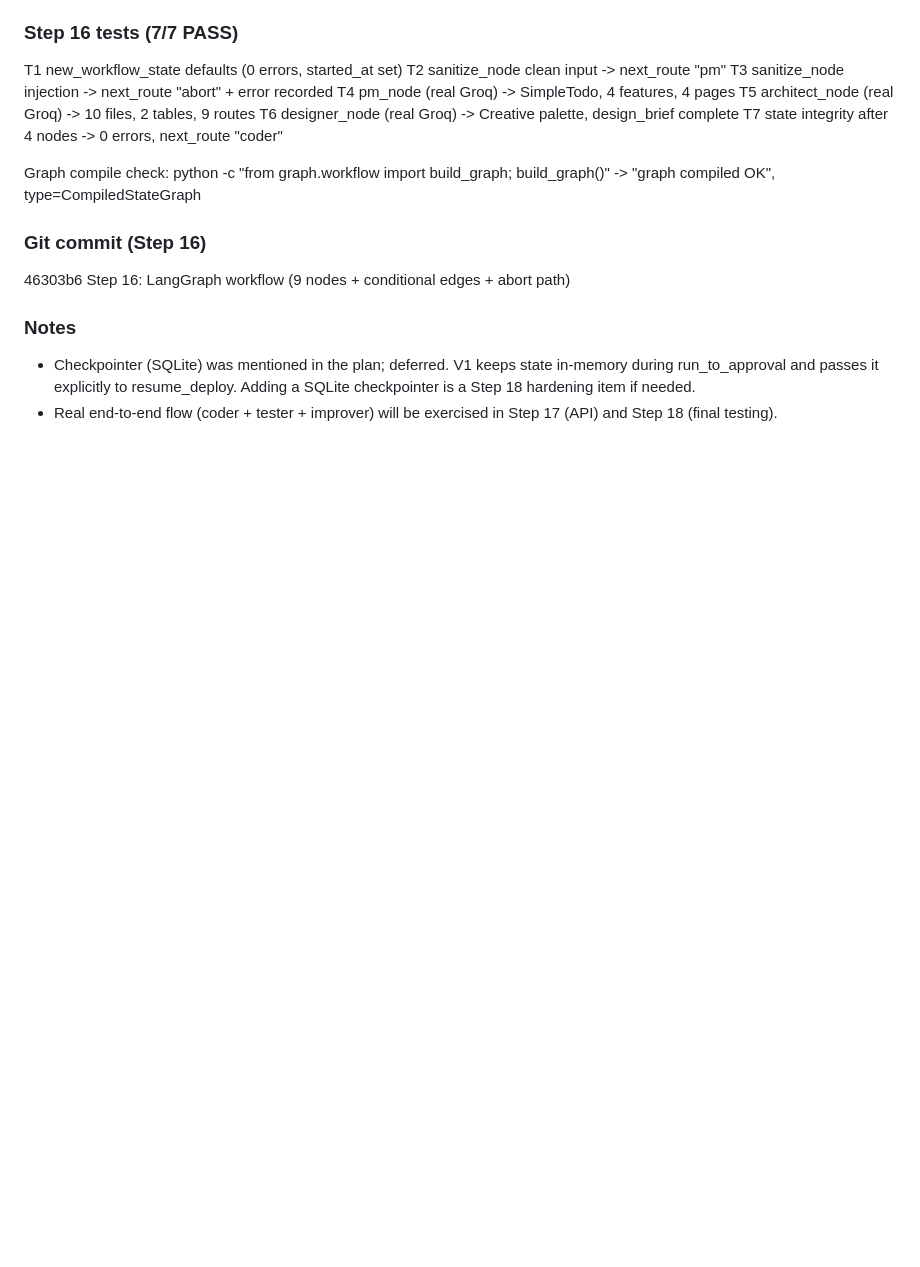
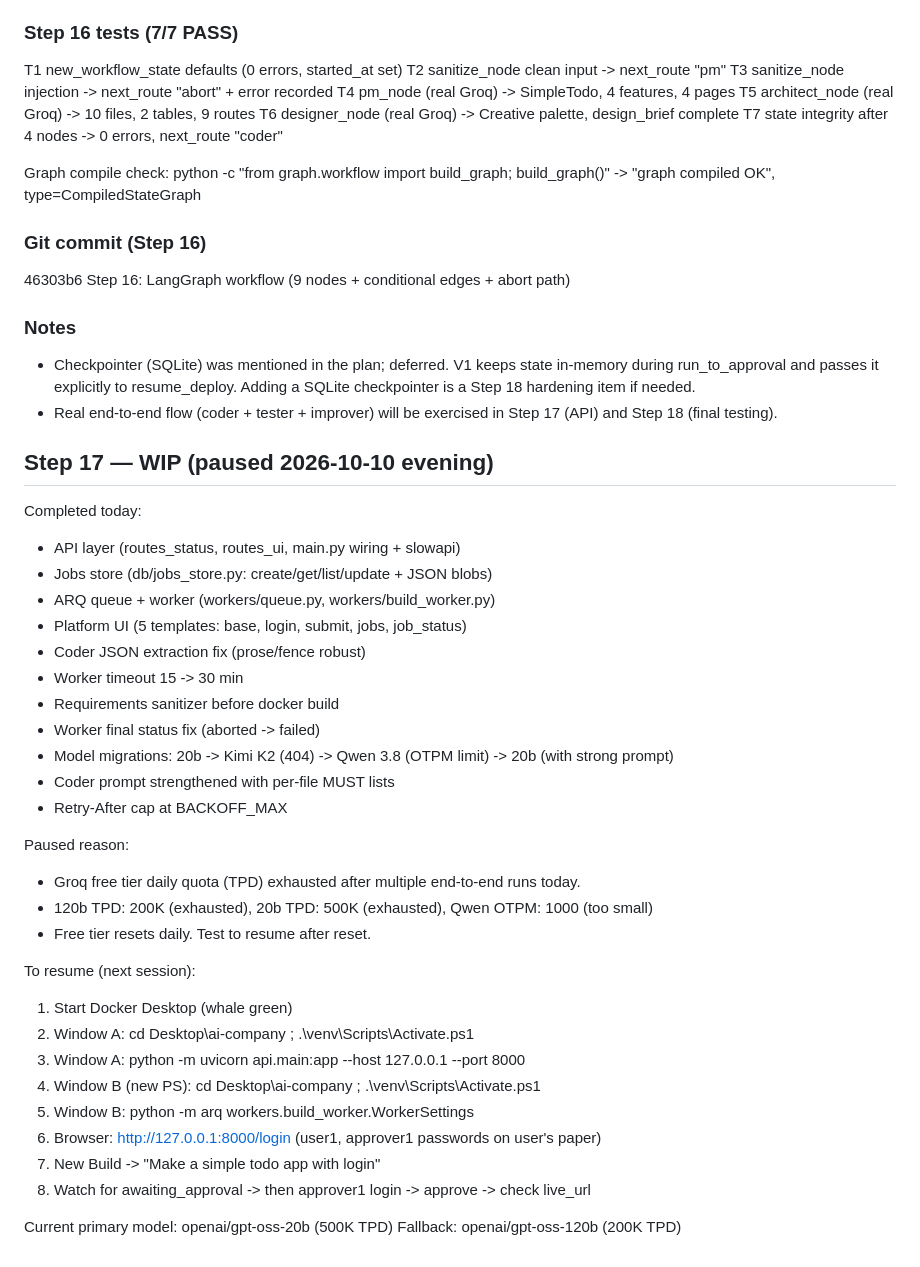
Before and after one commit to qasimaliaiengineer77-stack/ai-devforge, a Markdown page: PROJECT_STATUS.md, the part around the change. GitHub-like rendering; blank space fills up the shorter version.

Commit message:
Status: pause Step 17 (Groq TPD exhausted); resume plan documented

```diff
--- a/PROJECT_STATUS.md
+++ b/PROJECT_STATUS.md
@@ -290,3 +290,35 @@ Graph compile check:
   item if needed.
 - Real end-to-end flow (coder + tester + improver) will be exercised
   in Step 17 (API) and Step 18 (final testing).
+## Step 17 — WIP (paused 2026-10-10 evening)
+
+Completed today:
+- API layer (routes_status, routes_ui, main.py wiring + slowapi)
+- Jobs store (db/jobs_store.py: create/get/list/update + JSON blobs)
+- ARQ queue + worker (workers/queue.py, workers/build_worker.py)
+- Platform UI (5 templates: base, login, submit, jobs, job_status)
+- Coder JSON extraction fix (prose/fence robust)
+- Worker timeout 15 -> 30 min
+- Requirements sanitizer before docker build
+- Worker final status fix (aborted -> failed)
+- Model migrations: 20b -> Kimi K2 (404) -> Qwen 3.8 (OTPM limit) -> 20b (with strong prompt)
+- Coder prompt strengthened with per-file MUST lists
+- Retry-After cap at BACKOFF_MAX
+
+Paused reason:
+- Groq free tier daily quota (TPD) exhausted after multiple end-to-end runs today.
+- 120b TPD: 200K (exhausted), 20b TPD: 500K (exhausted), Qwen OTPM: 1000 (too small)
+- Free tier resets daily. Test to resume after reset.
+
+To resume (next session):
+1. Start Docker Desktop (whale green)
+2. Window A: cd Desktop\ai-company ; .\venv\Scripts\Activate.ps1
+3. Window A: python -m uvicorn api.main:app --host 127.0.0.1 --port 8000
+4. Window B (new PS): cd Desktop\ai-company ; .\venv\Scripts\Activate.ps1
+5. Window B: python -m arq workers.build_worker.WorkerSettings
+6. Browser: http://127.0.0.1:8000/login (user1, approver1 passwords on user's paper)
+7. New Build -> "Make a simple todo app with login"
+8. Watch for awaiting_approval -> then approver1 login -> approve -> check live_url
+
+Current primary model: openai/gpt-oss-20b (500K TPD)
+Fallback: openai/gpt-oss-120b (200K TPD)
```
